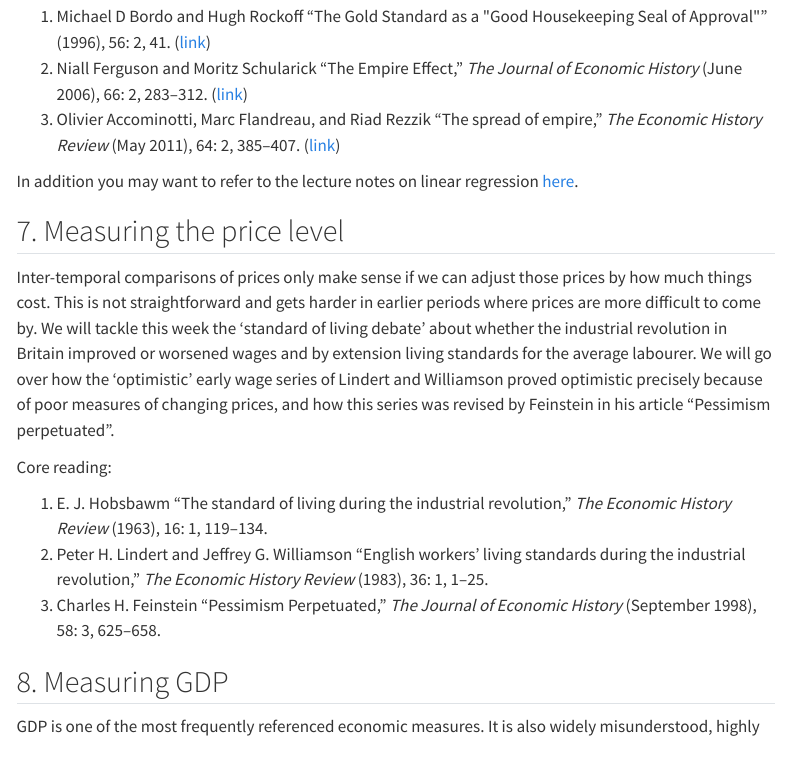
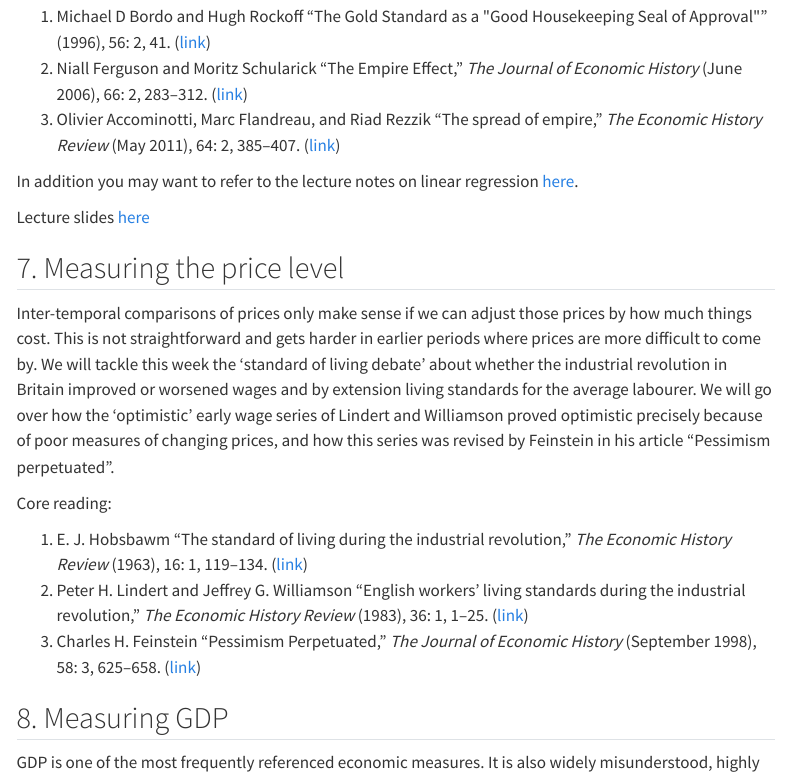
Before and after one commit to gabrielfgm/methods-in-economic-history, a Quarto document (syllabus.qmd): the page in a window 1100 px wide, from 2940 px down. Rendered offline with R 4.5, knitr and Pandoc in place of Quarto, with nearby package versions; menus at the side of the page are left out.

Commit message:
updated syllabus with wk 6 slides and put links in for wk 7

```diff
--- a/syllabus.qmd
+++ b/syllabus.qmd
@@ -104,15 +104,17 @@ Core reading:
 
 In addition you may want to refer to the lecture notes on linear regression [here](https://gabrielfgm.github.io/economic-history-methods-lecture-notes/linear-regression.html).
 
+Lecture slides [here](https://gabrielfgm.github.io/methods-in-economic-history/06_slides.html#/title-slide)
+
 ## 7. Measuring the price level
 
 Inter-temporal comparisons of prices only make sense if we can adjust those prices by how much things cost. This is not straightforward and gets harder in earlier periods where prices are more difficult to come by. We will tackle this week the ‘standard of living debate’ about whether the industrial revolution in Britain improved or worsened wages and by extension living standards for the average labourer. We will go over how the ‘optimistic’ early wage series of Lindert and Williamson proved optimistic precisely because of poor measures of changing prices, and how this series was revised by Feinstein in his article “Pessimism perpetuated”.
 
 Core reading:
 
-1.  @hobsbawm1963
-2.  @lindert1983
-3.  @feinstein1998
+1.  @hobsbawm1963 ([link](https://doi.org/10.2307/2592521))
+2.  @lindert1983 ([link](https://doi.org/10.2307/2598895))
+3.  @feinstein1998 ([link](https://doi.org/10.1017/S0022050700021100))
 
 ## 8. Measuring GDP
 
```
Also changed, not shown: 1 other file.
